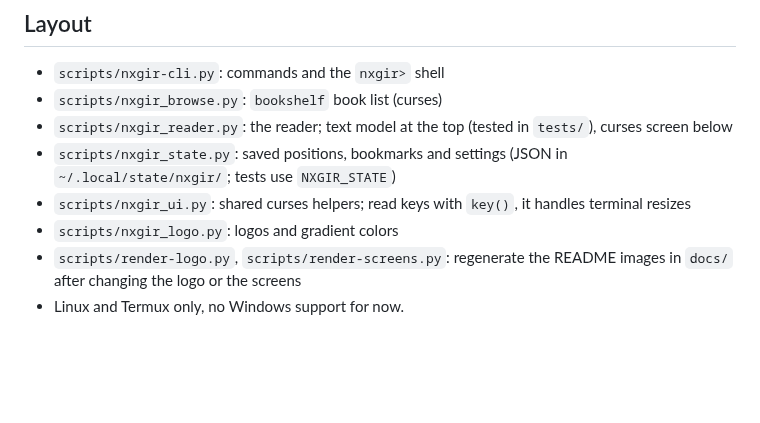
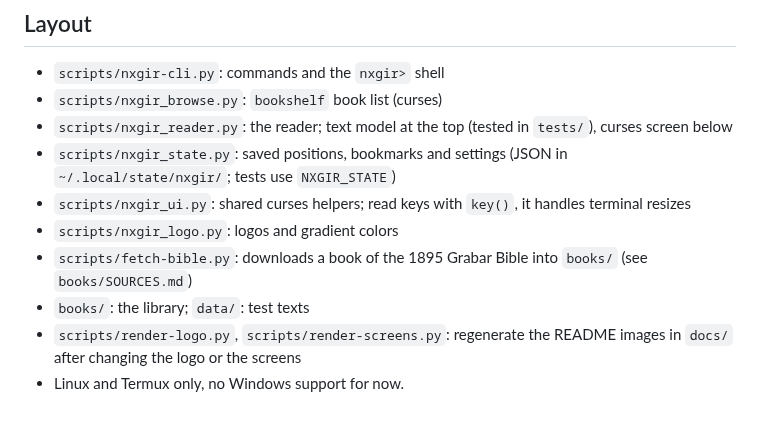
Before and after one commit to serjhnn/nx-gir, a Markdown page: CLAUDE.md, the part around the change. GitHub-like rendering; blank space fills up the shorter version.

```diff
--- a/CLAUDE.md
+++ b/CLAUDE.md
@@ -31,6 +31,10 @@
 - `scripts/nxgir_ui.py`: shared curses helpers; read
   keys with `key()`, it handles terminal resizes
 - `scripts/nxgir_logo.py`: logos and gradient colors
+- `scripts/fetch-bible.py`: downloads a book of the
+  1895 Grabar Bible into `books/` (see
+  `books/SOURCES.md`)
+- `books/`: the library; `data/`: test texts
 - `scripts/render-logo.py`, `scripts/render-screens.py`:
   regenerate the README images in `docs/` after
   changing the logo or the screens
```
Also changed, not shown: README.md (+17 -3 lines), books/SOURCES.md (added, +50 -0 lines), docs/screen-list.png, 12 other files.
